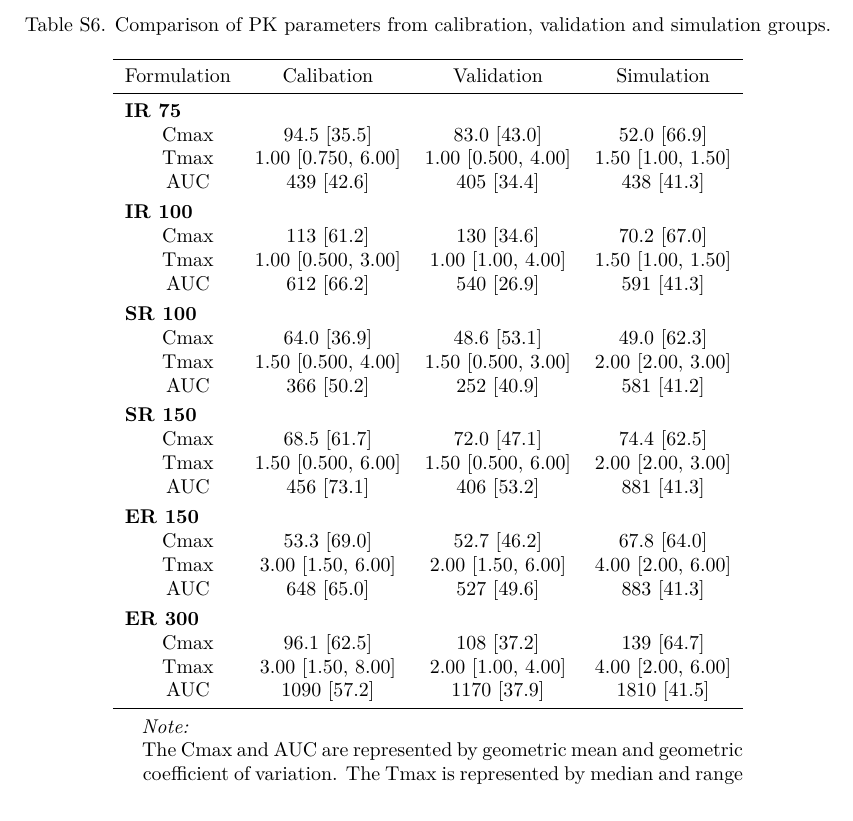
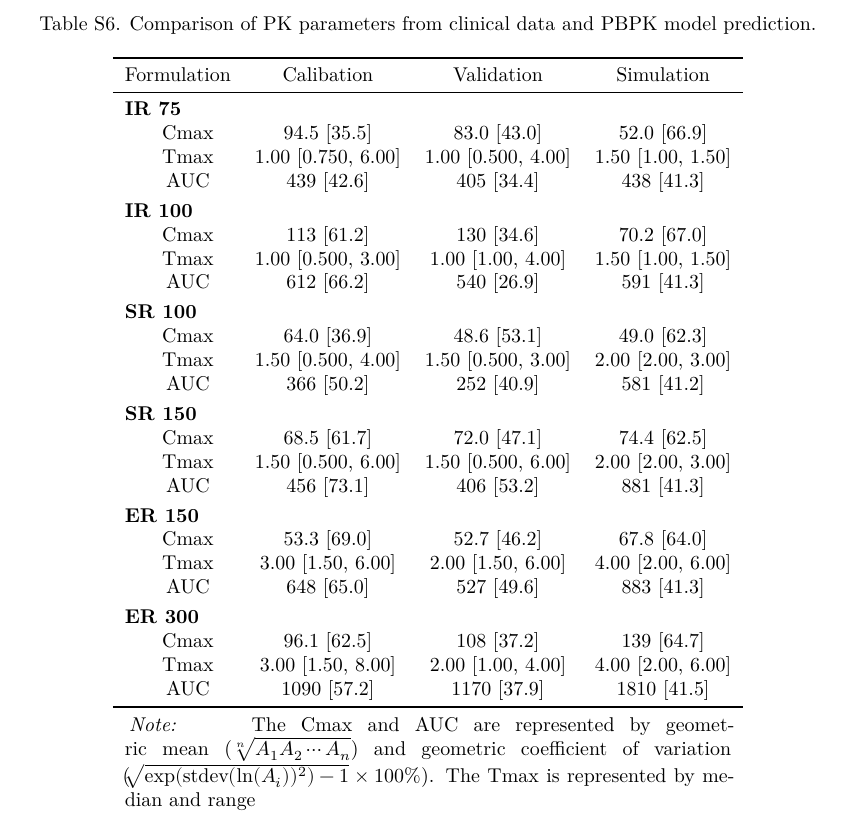
Before and after one commit to nanhung/bup-cat, an R Markdown document (supplementary.Rmd): part of page 22 of 31, cut so that both start at the same text. Rendered offline with R 4.5, knitr and Pandoc, then LaTeX, with nearby package versions.

Commit message:
supplementary

````diff
--- a/supplementary.Rmd
+++ b/supplementary.Rmd
@@ -465,7 +465,7 @@ read.csv(mcmc_report) %>%
 ```{r}
 readRDS(file = "outputs/pk_parameters.rds") %>%
   kbl(booktabs = T, align = "c", linesep = '',
-      caption = "Table S6. Comparison of PK parameters from calibration, validation and simulation groups.") %>%
+      caption = "Table S6. Comparison of PK parameters from clinical data and PBPK model prediction.") %>%
   kable_paper(full_width = F) %>%
   pack_rows("IR 75", 1, 3) %>%
   pack_rows("IR 100", 4, 6) %>%
@@ -473,8 +473,8 @@ readRDS(file = "outputs/pk_parameters.rds") %>%
   pack_rows("SR 150", 10, 12) %>%
   pack_rows("ER 150", 13, 15) %>%
   pack_rows("ER 300", 16, 18) %>%
-  footnote(general = "The Cmax and AUC are represented by geometric mean and geometric coefficient of variation. The Tmax is represented by median and range",
-           threeparttable = T)
+  footnote(general = "The Cmax and AUC are represented by geometric mean ($\\\\sqrt[\\\\leftroot{1} \\\\uproot{1} n]{A_1A_2\\\\dotsm A_n}$) and geometric coefficient of variation ($\\\\sqrt[]{\\\\exp(\\\\text{stdev}(\\\\ln(A_i))^2)-1} \\\\times 100\\\\%$). The Tmax is represented by median and range",
+           threeparttable = T, footnote_as_chunk=T, escape=F)
 ```
 
 \clearpage
````
Also changed, not shown: codes/3_vivo.R (+1 -1 lines), supplementary.pdf.
